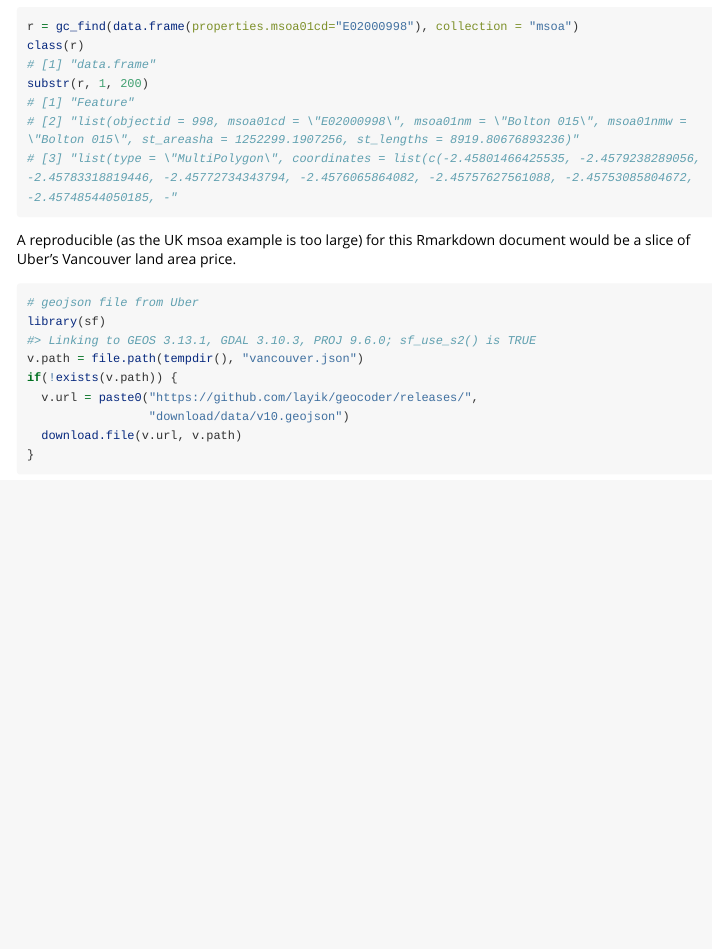
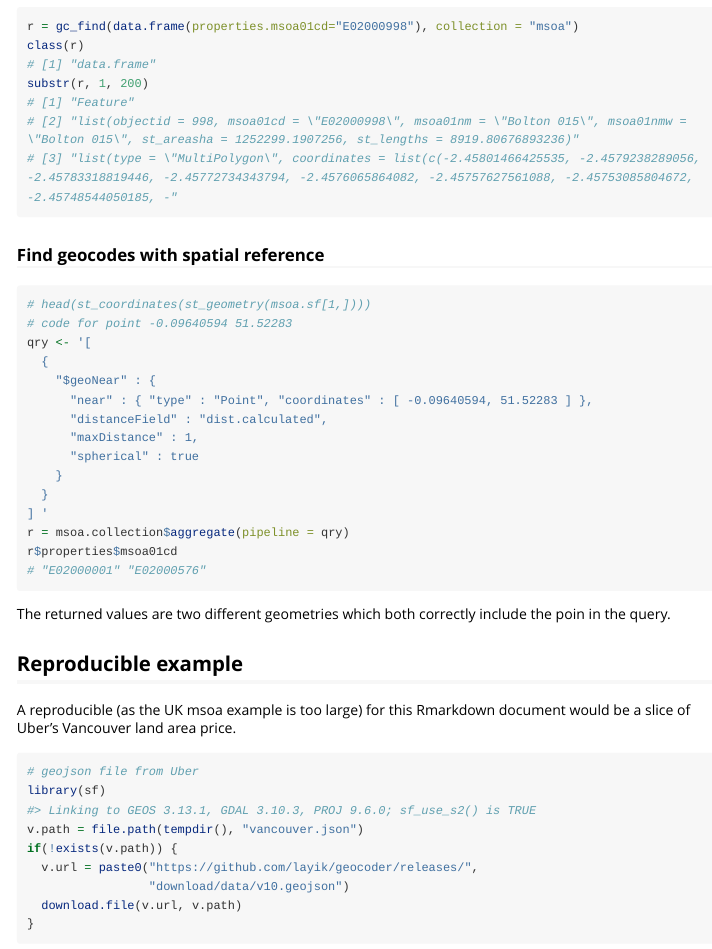
Before and after one commit to layik/geocoder, an R Markdown document (vignettes/geocoder.Rmd): the page in a window 1100 px wide, from 1200 px down. Rendered offline with R 4.5, knitr and Pandoc, with nearby package versions; some code elsewhere in the file could not run offline; long lines of code are wrapped.

Commit message:
Vignette: geocoding

````diff
--- a/vignettes/geocoder.Rmd
+++ b/vignettes/geocoder.Rmd
@@ -80,6 +80,28 @@ substr(r, 1, 200)
 # [3] "list(type = \"MultiPolygon\", coordinates = list(c(-2.45801466425535, -2.4579238289056, -2.45783318819446, -2.45772734343794, -2.4576065864082, -2.45757627561088, -2.45753085804672, -2.45748544050185, -"
 
 ```
+### Find geocodes with spatial reference
+
+```{r findMSOAcode, eval=FALSE}
+# head(st_coordinates(st_geometry(msoa.sf[1,])))
+# code for point -0.09640594 51.52283
+qry <- '[
+  {
+    "$geoNear" : {
+      "near" : { "type" : "Point", "coordinates" : [ -0.09640594, 51.52283 ] },
+      "distanceField" : "dist.calculated",
+      "maxDistance" : 1,
+      "spherical" : true
+    }
+  }
+] '
+r = msoa.collection$aggregate(pipeline = qry)
+r$properties$msoa01cd
+# "E02000001" "E02000576"
+```
+The returned values are two different geometries which both correctly include the poin in the query.
+
+## Reproducible example
 
 A reproducible (as the UK msoa example is too large) for this Rmarkdown document would be a slice of Uber's Vancouver land area price.
 
````
Also changed, not shown: vignettes/geocoder.Rmd (2 more changed lines).
